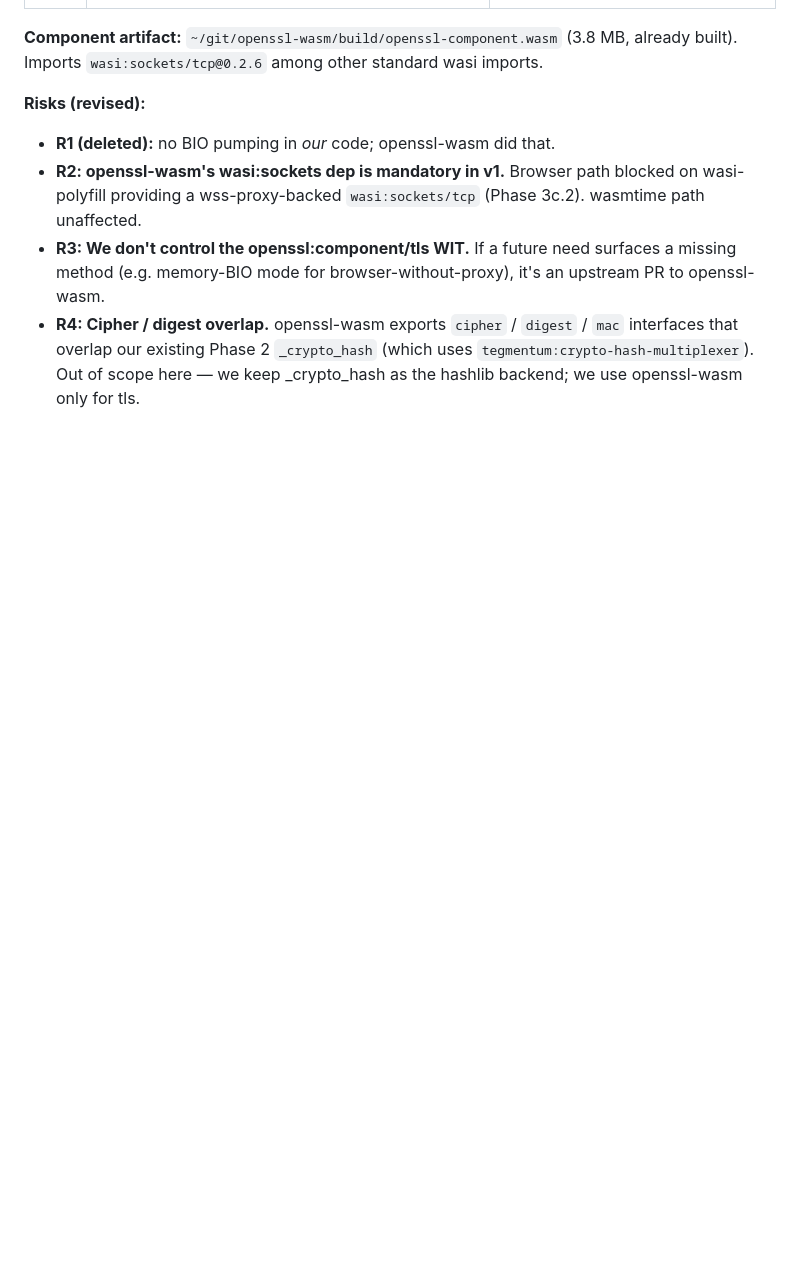
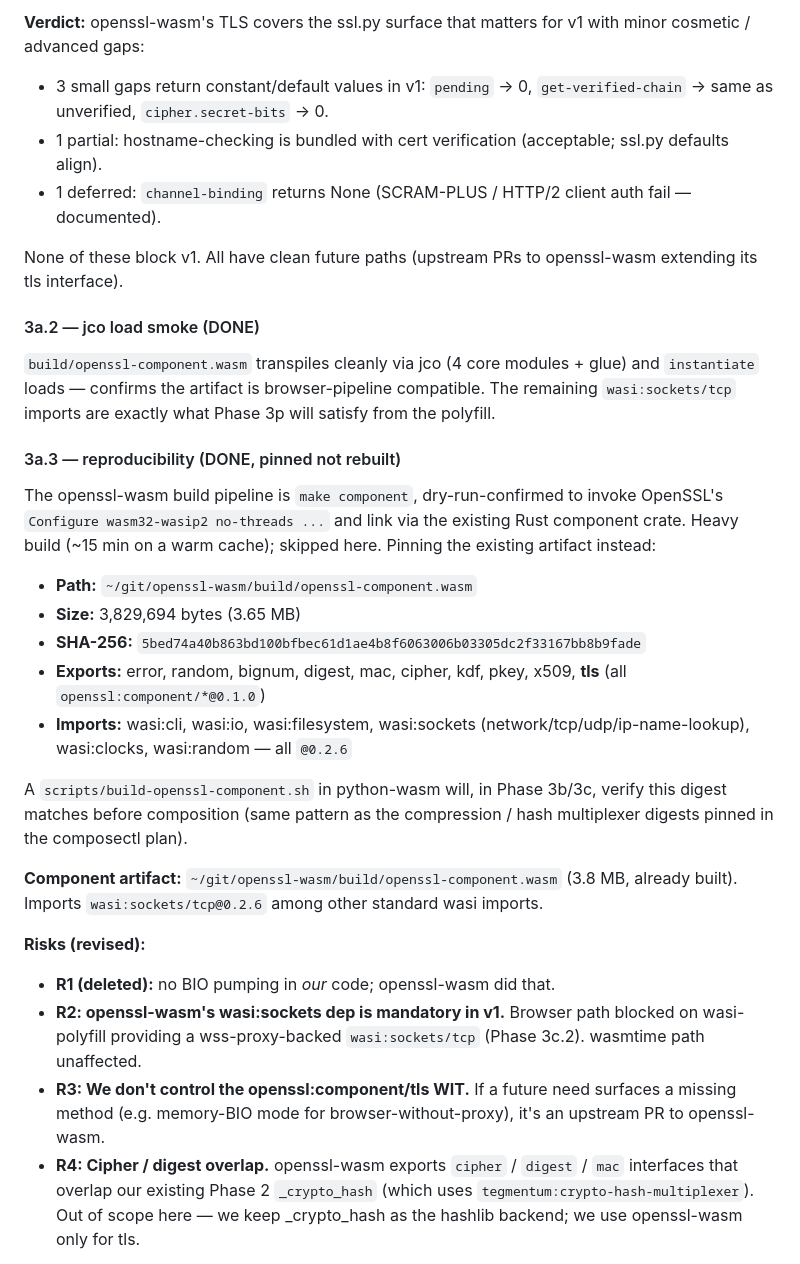
Before and after one commit to tegmentum/python-wasm, a Markdown page: docs/phase-3-tls.md, the part around one of its changes. Rendered like a GitHub page; blank space fills up the shorter version.

```diff
--- a/docs/phase-3-tls.md
+++ b/docs/phase-3-tls.md
@@ -399,3 +426,40 @@ covered already).
+**Verdict:** openssl-wasm's TLS covers the ssl.py surface that matters for v1
+with minor cosmetic / advanced gaps:
+
+- 3 small gaps return constant/default values in v1: `pending` → 0,
+  `get-verified-chain` → same as unverified, `cipher.secret-bits` → 0.
+- 1 partial: hostname-checking is bundled with cert verification (acceptable;
+  ssl.py defaults align).
+- 1 deferred: `channel-binding` returns None (SCRAM-PLUS / HTTP/2 client auth
+  fail — documented).
+
+None of these block v1. All have clean future paths (upstream PRs to
+openssl-wasm extending its tls interface).
+
+#### 3a.2 — jco load smoke (DONE)
+
+`build/openssl-component.wasm` transpiles cleanly via jco (4 core modules +
+glue) and `instantiate` loads — confirms the artifact is browser-pipeline
+compatible. The remaining `wasi:sockets/tcp` imports are exactly what
+Phase 3p will satisfy from the polyfill.
+
+#### 3a.3 — reproducibility (DONE, pinned not rebuilt)
+
+The openssl-wasm build pipeline is `make component`, dry-run-confirmed to
+invoke OpenSSL's `Configure wasm32-wasip2 no-threads ...` and link via the
+existing Rust component crate. Heavy build (~15 min on a warm cache);
+skipped here. Pinning the existing artifact instead:
+
+- **Path:** `~/git/openssl-wasm/build/openssl-component.wasm`
+- **Size:** 3,829,694 bytes (3.65 MB)
+- **SHA-256:** `5bed74a40b863bd100bfbec61d1ae4b8f6063006b03305dc2f33167bb8b9fade`
+- **Exports:** error, random, bignum, digest, mac, cipher, kdf, pkey, x509, **tls** (all `openssl:component/*@0.1.0`)
+- **Imports:** wasi:cli, wasi:io, wasi:filesystem, wasi:sockets (network/tcp/udp/ip-name-lookup), wasi:clocks, wasi:random — all `@0.2.6`
+
+A `scripts/build-openssl-component.sh` in python-wasm will, in Phase 3b/3c,
+verify this digest matches before composition (same pattern as the
+compression / hash multiplexer digests pinned in the composectl plan).
+
 **Component artifact:** `~/git/openssl-wasm/build/openssl-component.wasm`
 (3.8 MB, already built). Imports `wasi:sockets/tcp@0.2.6` among other
 standard wasi imports.
```
Also changed, not shown: other parts of docs/phase-3-tls.md (+27 -0 lines).
